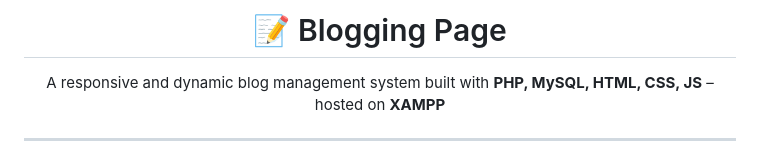
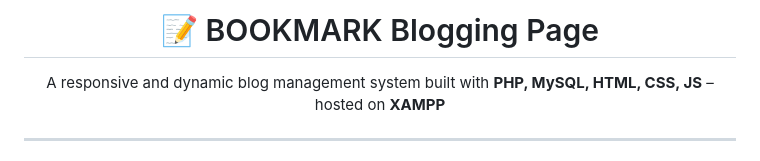
Before and after one commit to mehaktewari/BOOKMARK-Blog, a Markdown page: README.md, the part around the change. GitHub-like rendering.

```diff
--- a/README.md
+++ b/README.md
@@ -1,5 +1,5 @@
 
-<h1 align="center">📝 Blogging Page</h1>
+<h1 align="center">📝 BOOKMARK Blogging Page</h1>
 <p align="center">A responsive and dynamic blog management system built with <b>PHP, MySQL, HTML, CSS, JS</b> – hosted on <b>XAMPP</b></p>
 
 
```
